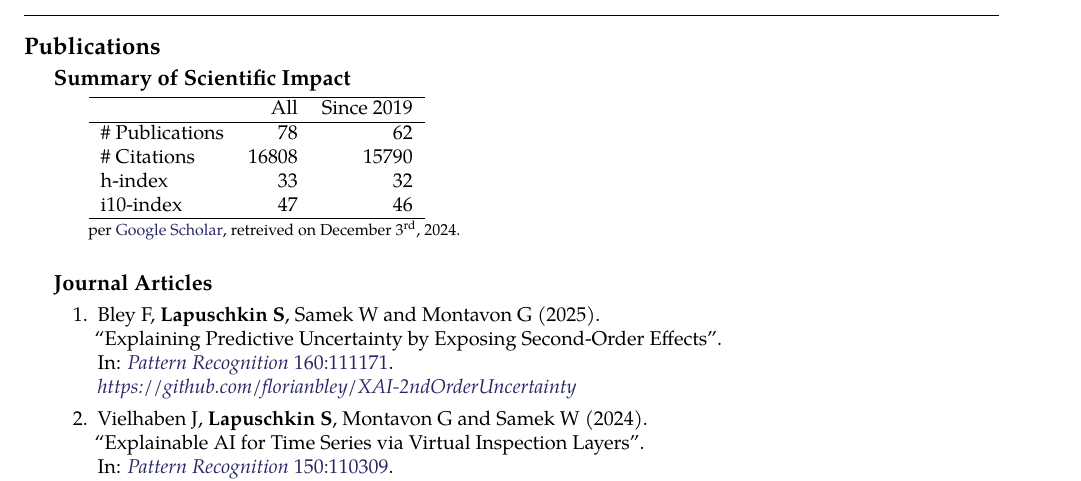
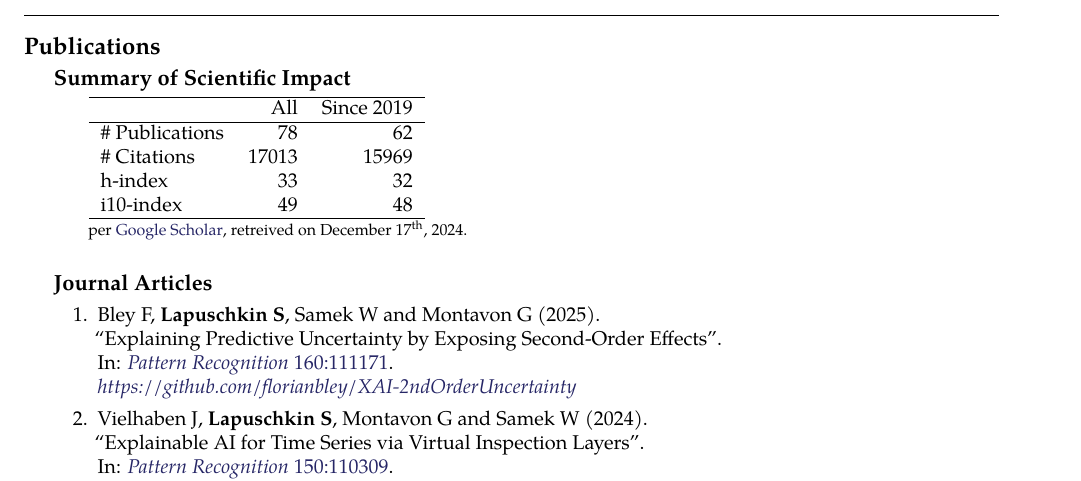
Before and after one commit to sebastian-lapuschkin-sideprojects/latex-cv, a LaTeX CV (cv.tex, which reads sections/publications-impact.tex): part of page 7 of 13, cut so that both start at the same text. Compiled offline with pdfLaTeX.

Commit message:
update impact section & rebuilding

```diff
--- a/sections/publications-impact.tex
+++ b/sections/publications-impact.tex
@@ -8,15 +8,15 @@
          & All & Since 2019\\
         \hline
         \# Publications & 78     & 62    \\
-        \# Citations    & 16808  & 15790 \\
+        \# Citations    & 17013  & 15969 \\
         h-index         & 33     & 32    \\
-        i10-index       & 47     & 46    \\
+        i10-index       & 49     & 48    \\
         \hline
     \end{tabular}
     \\
     {\footnotesize{
         per \href{https://scholar.google.com/citations?user=wpLQuroAAAAJ}{Google Scholar},
-        retreived on December 3$^\text{rd}$, 2024.
+        retreived on December 17$^\text{th}$, 2024.
         }
     }
     \end{minipage}
```
Also changed, not shown: cv-short.pdf, cv.pdf, preview/cv-short.png.
